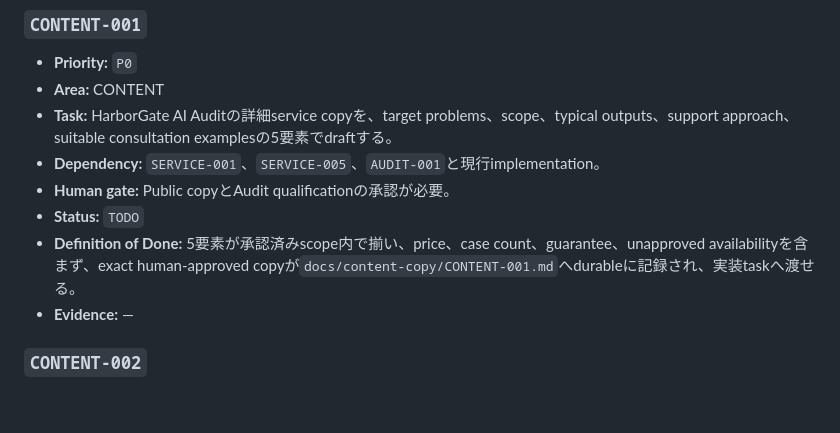
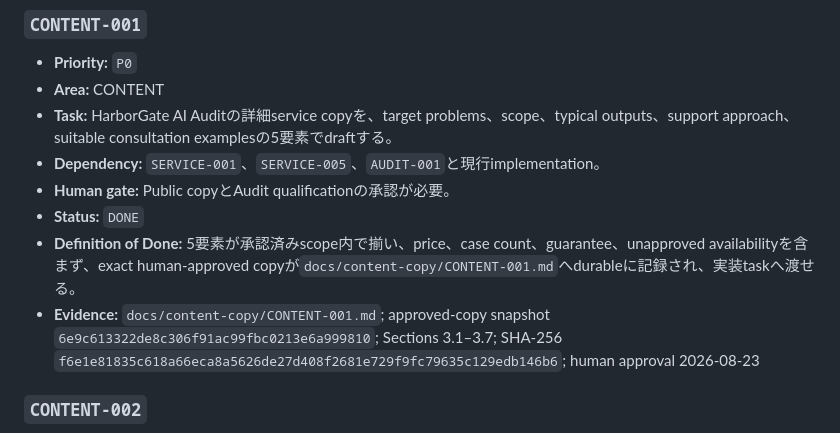
Before and after one commit to HarborGate-AI-Audit/harborgate-ai-audit.github.io, a Markdown page: TODO.md, the part around the change. Rendered like a GitHub page; blank space fills up the shorter version.

Commit message:
docs: complete CONTENT-001 record

```diff
--- a/TODO.md
+++ b/TODO.md
@@ -40,9 +40,9 @@ Milestone `CORE_CONTENT_COMPLETE`は、次の12個のP0 itemがすべて`DONE`
 - **Task:** HarborGate AI Auditの詳細service copyを、target problems、scope、typical outputs、support approach、suitable consultation examplesの5要素でdraftする。
 - **Dependency:** `SERVICE-001`、`SERVICE-005`、`AUDIT-001`と現行implementation。
 - **Human gate:** Public copyとAudit qualificationの承認が必要。
-- **Status:** `TODO`
+- **Status:** `DONE`
 - **Definition of Done:** 5要素が承認済みscope内で揃い、price、case count、guarantee、unapproved availabilityを含まず、exact human-approved copyが`docs/content-copy/CONTENT-001.md`へdurableに記録され、実装taskへ渡せる。
-- **Evidence:** —
+- **Evidence:** `docs/content-copy/CONTENT-001.md`; approved-copy snapshot `6e9c613322de8c306f91ac99fbc0213e6a999810`; Sections 3.1–3.7; SHA-256 `f6e1e81835c618a66eca8a5626de27d408f2681e729f9fc79635c129edb146b6`; human approval 2026-08-23
 
 ### `CONTENT-002`
 
```
Also changed, not shown: docs/content-copy/CONTENT-001.md (+7 -6 lines).
